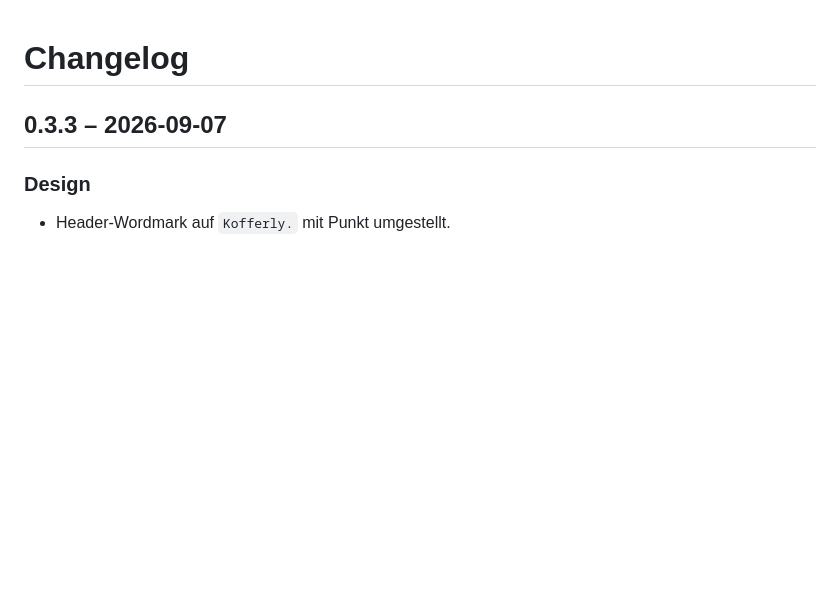
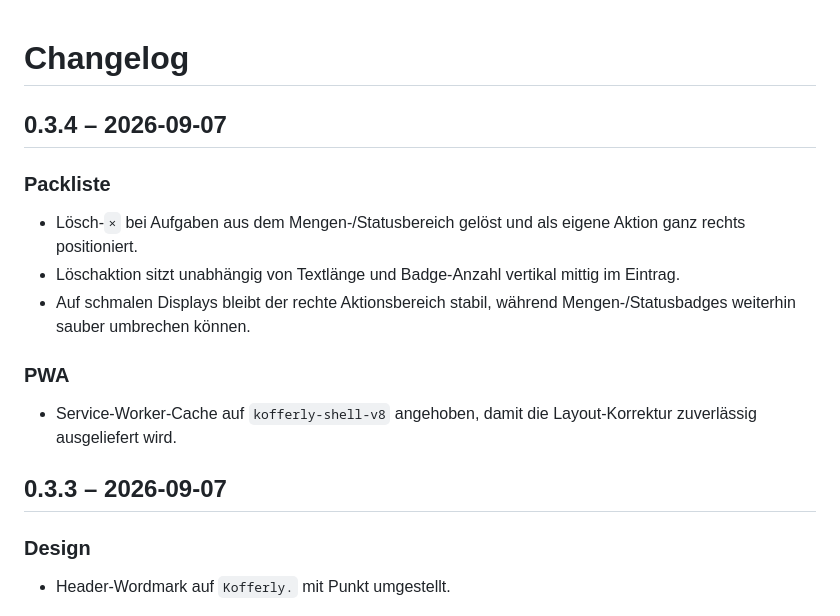
Before and after one commit to SomeCGMGuy/kofferly, a Markdown page: CHANGELOG.md, the part around the change. Drawn GitHub-style; blank space fills up the shorter version.

Commit message:
docs: document task delete alignment polish

```diff
--- a/CHANGELOG.md
+++ b/CHANGELOG.md
@@ -1,4 +1,14 @@
 # Changelog
+
+## 0.3.4 – 2026-09-07
+
+### Packliste
+- Lösch-`×` bei Aufgaben aus dem Mengen-/Statusbereich gelöst und als eigene Aktion ganz rechts positioniert.
+- Löschaktion sitzt unabhängig von Textlänge und Badge-Anzahl vertikal mittig im Eintrag.
+- Auf schmalen Displays bleibt der rechte Aktionsbereich stabil, während Mengen-/Statusbadges weiterhin sauber umbrechen können.
+
+### PWA
+- Service-Worker-Cache auf `kofferly-shell-v8` angehoben, damit die Layout-Korrektur zuverlässig ausgeliefert wird.
 
 ## 0.3.3 – 2026-09-07
 
```
